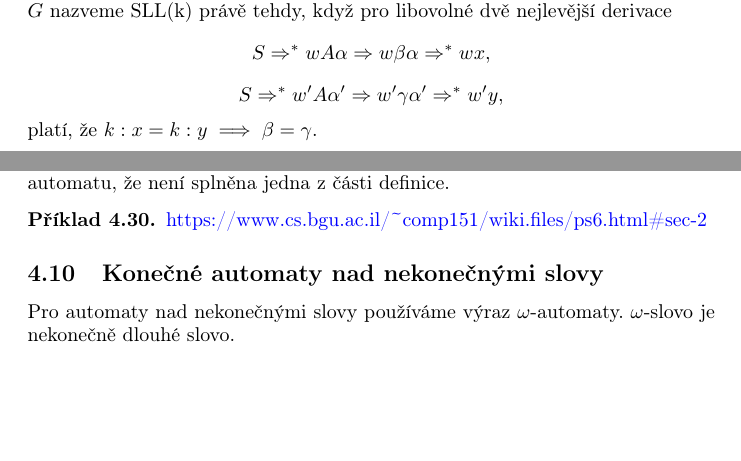
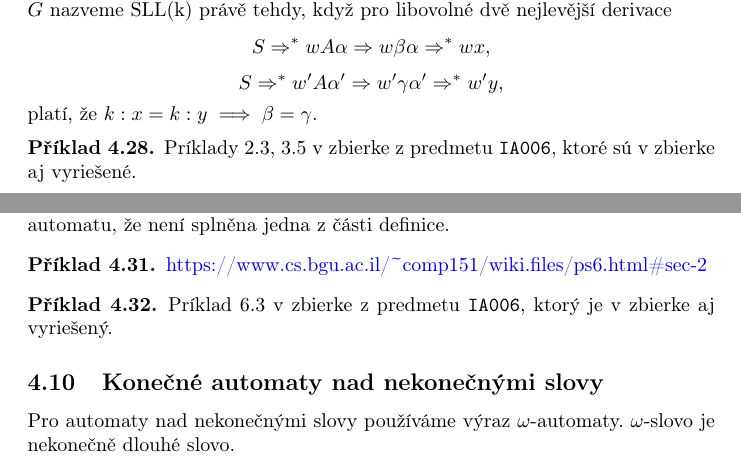
Before and after one commit to OndrejSlamecka/fi_muni_tei_exam, a LaTeX document (main.tex, which reads automata.tex): two parts of pages 55 and 56 of 99, joined at a grey line, cut so that both start at the same text, the shorter picture padded with empty space. Compiled offline with pdfLaTeX.

Commit message:
Syntactic analysis examples
Added only tips for examples in IA006 materials - too lazy to rewrite them here

```diff
--- a/automata.tex
+++ b/automata.tex
@@ -634,6 +634,10 @@ rozšíriť na LL(k) gramatiky, avšak dá sa rozšíriť na SLL(k) gramatiky.
     platí, že $k : x = k : y \implies \beta = \gamma$.
 \end{definition}
 
+\begin{example}
+	Príklady 2.3, 3.5 v zbierke z~predmetu \verb|IA006|, ktoré sú v~zbierke aj vyriešené.
+\end{example}
+
 \subsubsection{LR(0) gramatiky}
 
 % https://is.muni.cz/auth/el/1433/podzim2015/IA006/um/LR0.pdf
@@ -697,6 +701,9 @@ automatu, že není splněna jedna z~části definice.
 {https://www.cs.bgu.ac.il/{\textasciitilde}comp151/wiki.files/ps6.html\#sec-2}
 \end{example}
 
+\begin{example}
+	Príklad 6.3 v zbierke z~predmetu \verb|IA006|, ktorý je v~zbierke aj vyriešený.
+\end{example}
 
 \subsection{Konečné automaty nad nekonečnými slovy}
 
```
